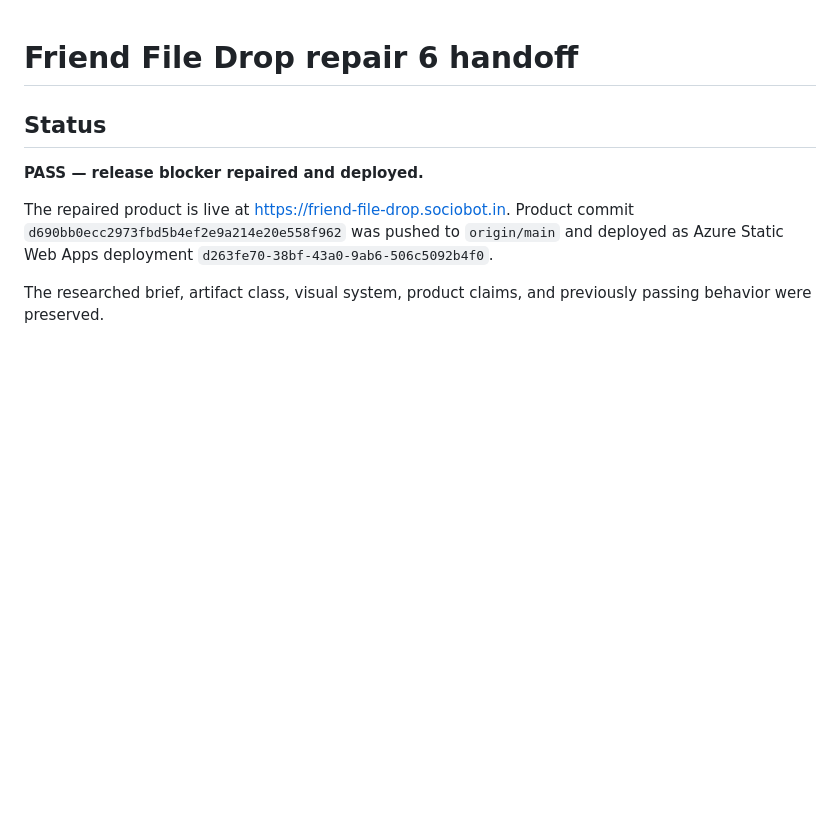
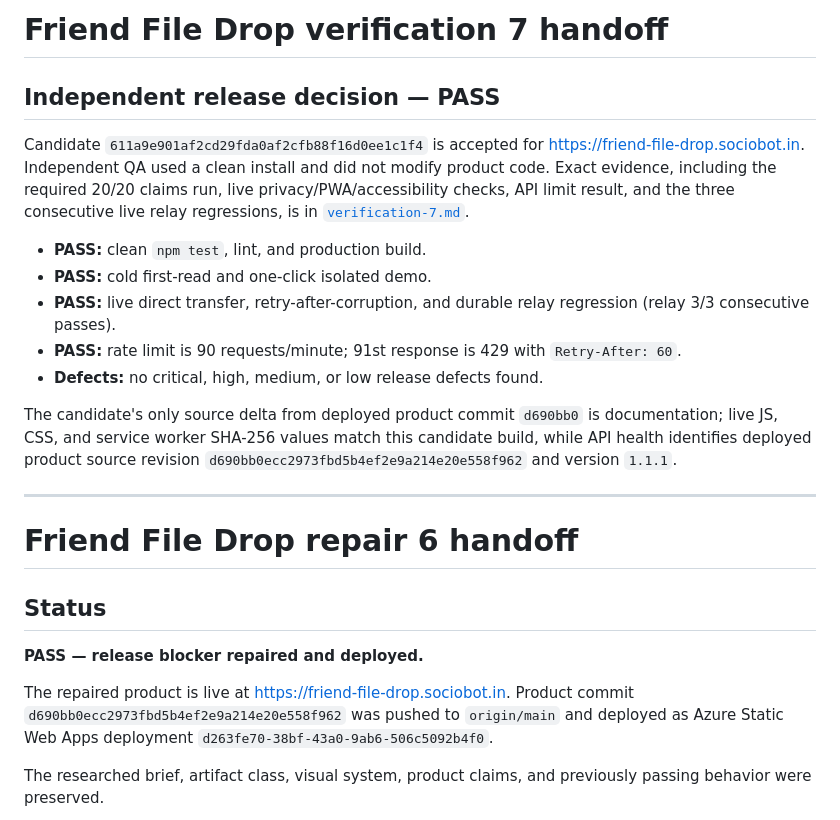
Before and after one commit to B-Divyesh/sf-friend-file-drop, a Markdown page: .factory/handoff.md, the part around the change. Drawn GitHub-style; blank space fills up the shorter version.

Commit message:
docs: record verification 7 pass

```diff
--- a/.factory/handoff.md
+++ b/.factory/handoff.md
@@ -1,3 +1,29 @@
+# Friend File Drop verification 7 handoff
+
+## Independent release decision — PASS
+
+Candidate `611a9e901af2cd29fda0af2cfb88f16d0ee1c1f4` is accepted for
+<https://friend-file-drop.sociobot.in>. Independent QA used a clean install
+and did not modify product code. Exact evidence, including the required 20/20
+claims run, live privacy/PWA/accessibility checks, API limit result, and the
+three consecutive live relay regressions, is in
+[`verification-7.md`](verification-7.md).
+
+- **PASS:** clean `npm test`, lint, and production build.
+- **PASS:** cold first-read and one-click isolated demo.
+- **PASS:** live direct transfer, retry-after-corruption, and durable relay
+  regression (relay 3/3 consecutive passes).
+- **PASS:** rate limit is 90 requests/minute; 91st response is 429 with
+  `Retry-After: 60`.
+- **Defects:** no critical, high, medium, or low release defects found.
+
+The candidate's only source delta from deployed product commit `d690bb0` is
+documentation; live JS, CSS, and service worker SHA-256 values match this
+candidate build, while API health identifies deployed product source revision
+`d690bb0ecc2973fbd5b4ef2e9a214e20e558f962` and version `1.1.1`.
+
+---
+
 # Friend File Drop repair 6 handoff
 
 ## Status
```
Also changed, not shown: .factory/verification-7.md (added, +56 -0 lines).
